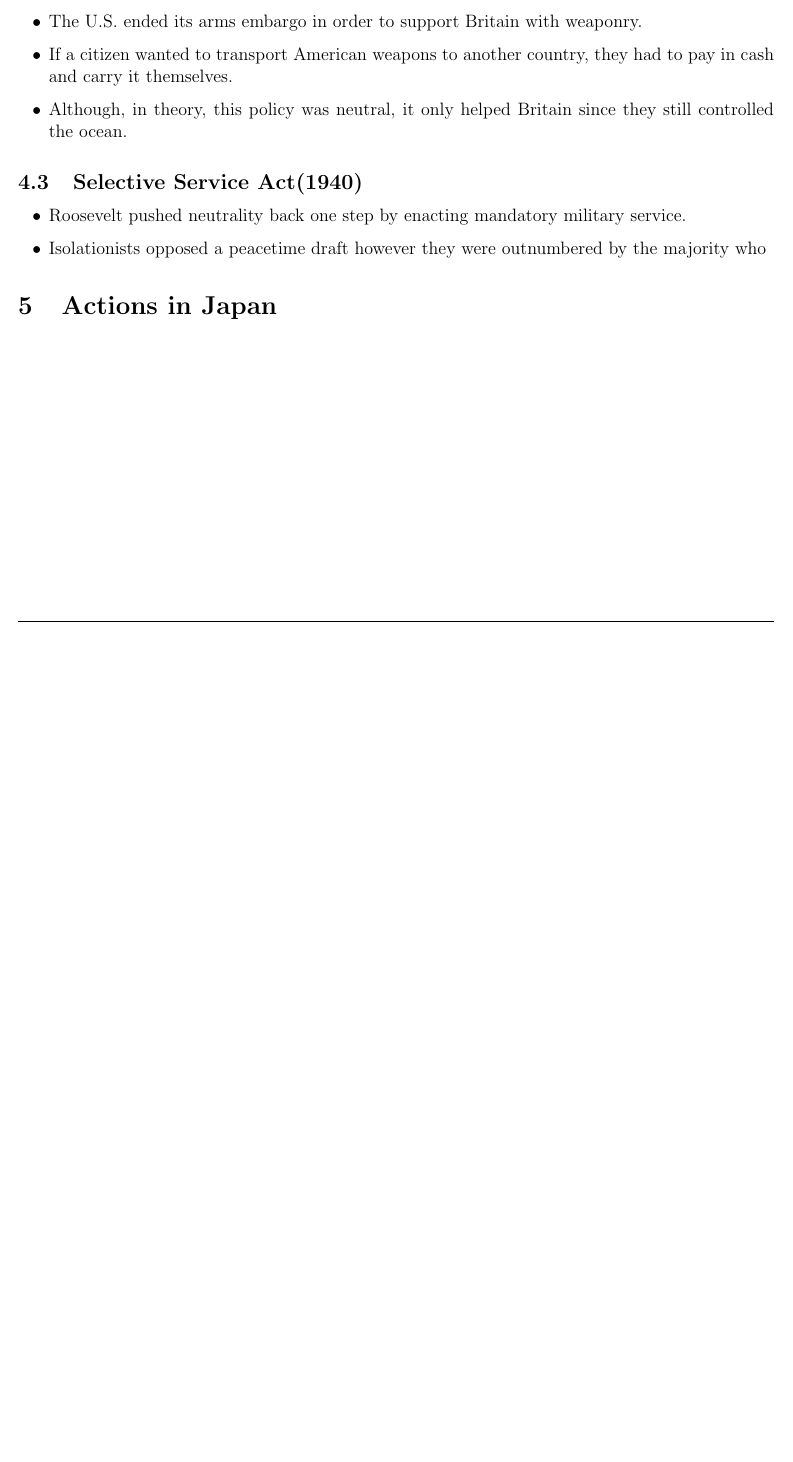
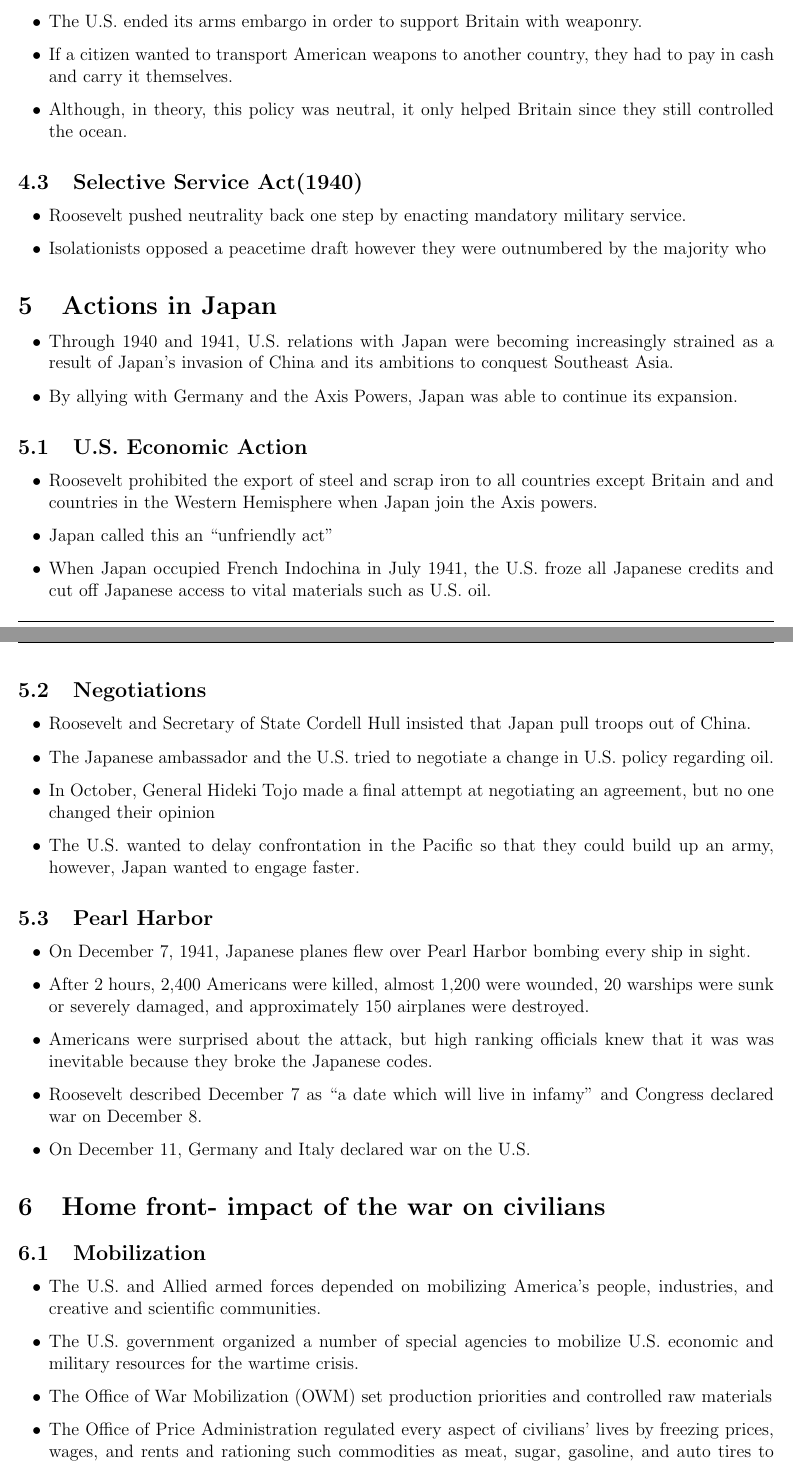
Before and after one commit to matthew-d-stringer/History, a LaTeX document (Chapter25Notes/Notes.tex): part of page 4 of 4 before the commit and two parts of pages 5 and 6 of 8 after it, the two joined at a grey line, cut so that both start at the same text, the shorter picture padded with empty space. Compiled offline with pdfLaTeX.

Commit message:
almost done with chapter 25 notes

```diff
--- a/Chapter25Notes/Notes.tex
+++ b/Chapter25Notes/Notes.tex
@@ -124,7 +124,54 @@
 	\end{itemize}
 
 	\section{Actions in Japan}
+	\begin{itemize}
+		\item Through 1940 and 1941, U.S. relations with Japan were becoming increasingly strained as a result
+			of Japan's invasion of China and its ambitions to conquest Southeast Asia.
+		\item By allying with Germany and the Axis Powers, Japan was able to continue its expansion.
+	\end{itemize}
 
-	% \section{Home front- impact of the war on civilians}
+	\subsection{U.S. Economic Action}
+	\begin{itemize}
+		\item Roosevelt prohibited the export of steel and scrap iron to all countries except Britain and
+			and countries in the Western Hemisphere when Japan join the Axis powers.
+		\item Japan called this an ``unfriendly act"
+		\item When Japan occupied French Indochina in July 1941, the U.S. froze all Japanese credits and
+			cut off Japanese access to vital materials such as U.S. oil.
+	\end{itemize}
 
-	% \section{Battlefield- conditions, turning points}
+	\subsection{Negotiations}
+	\begin{itemize}
+		\item Roosevelt  and Secretary of State Cordell Hull insisted that Japan pull troops out of China.
+		\item The Japanese ambassador and the U.S. tried to negotiate a change in U.S. policy regarding
+			oil.
+		\item In October, General Hideki Tojo made a final attempt at negotiating an agreement, but no
+			one changed their opinion
+		\item The U.S. wanted to delay confrontation in the Pacific so that they could build up an army,
+			however, Japan wanted to engage faster.
+	\end{itemize}
+
+	\subsection{Pearl Harbor}
+	\begin{itemize}
+		\item On December 7, 1941, Japanese planes flew over Pearl Harbor bombing every ship in sight.
+		\item After 2 hours, 2,400 Americans were killed, almost 1,200 were wounded, 20 warships were
+			sunk or severely damaged, and approximately 150 airplanes were destroyed.
+		\item Americans were surprised about the attack, but high ranking officials knew that it was
+			was inevitable because they broke the Japanese codes.
+		\item Roosevelt described December 7 as ``a date which will live in infamy" and Congress declared
+			war on December 8.
+		\item On December 11, Germany and Italy declared war on the U.S.
+	\end{itemize}
+
+	\section{Home front- impact of the war on civilians}
+
+	\subsection{Mobilization}
+	\begin{itemize}
+		\item The U.S. and Allied armed forces depended on mobilizing America's people, industries, and
+			creative and scientific communities.
+		\item The U.S. government organized a number of special agencies to mobilize U.S. economic and
+			military resources for the wartime crisis.
+		\item The Office of War Mobilization (OWM) set production priorities and controlled raw materials
+		\item The Office of Price Administration regulated every aspect of civilians' lives by freezing
+			prices, wages, and rents and rationing such commodities as meat, sugar, gasoline, and auto tires
+			to fight wartime inflation.
+		\item U.S. industries were booming and exceeded their productions and profits of the 1920s.
@@ -130,0 +187 @@
+		\item The government paid for the war by increasing income tax and selling war bonds.
```
Also changed, not shown: Chapter25Notes/Notes.pdf, Chapter25Notes/Notes.tex (60 more changed lines), 5 other files.
